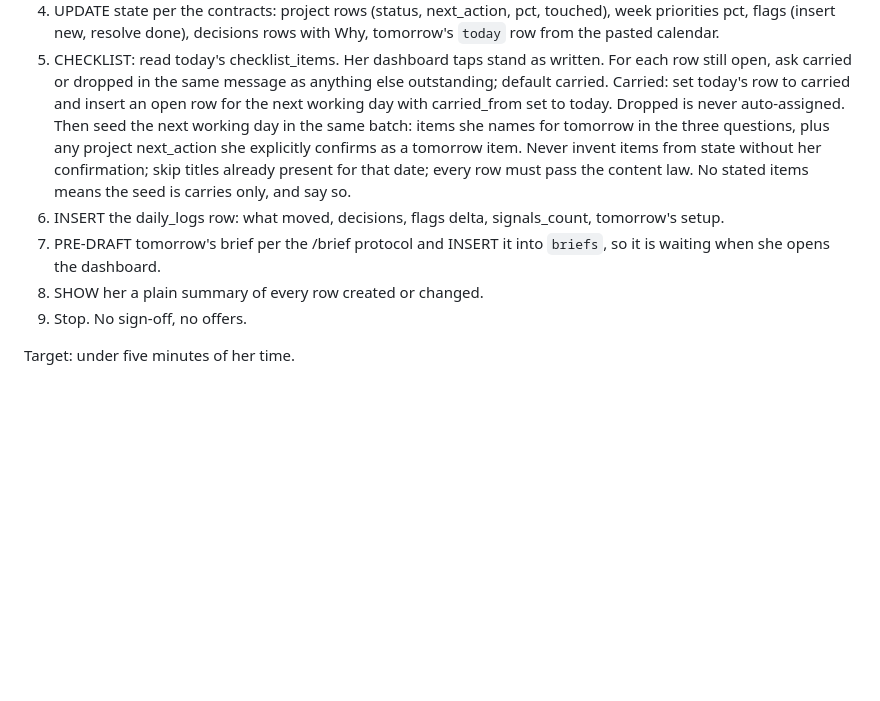
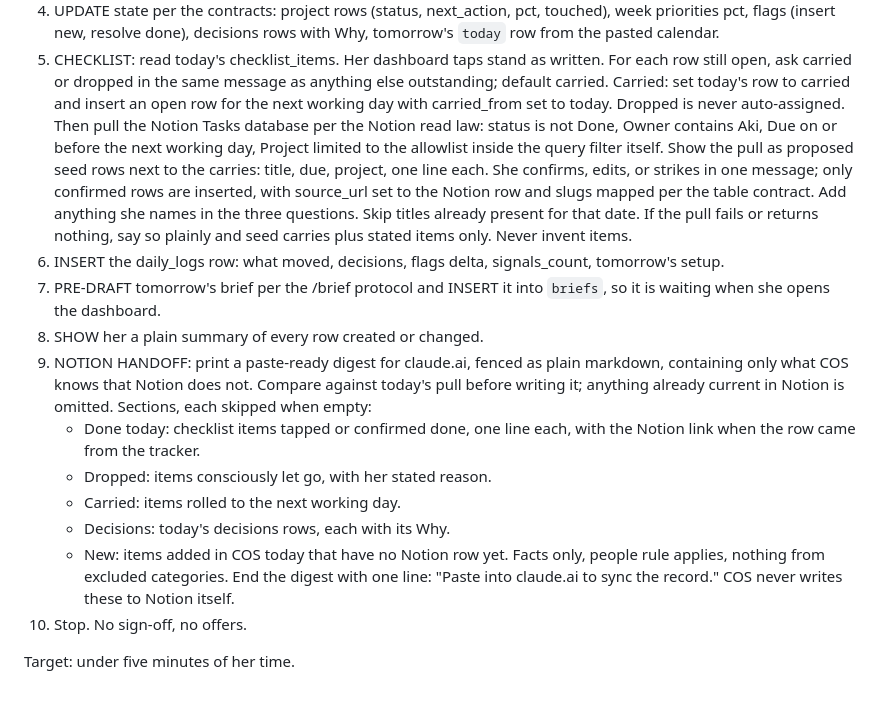
Before and after one commit to akivivekanand/cos, a Markdown page: .claude/commands/checkout.md, the part around the change. GitHub-like rendering; blank space fills up the shorter version.

```diff
--- a/.claude/commands/checkout.md
+++ b/.claude/commands/checkout.md
@@ -18,16 +18,33 @@ Follow CLAUDE.md's content law, table contracts, and connection rules throughout
    written. For each row still open, ask carried or dropped in the same
    message as anything else outstanding; default carried. Carried: set
    today's row to carried and insert an open row for the next working day
-   with carried_from set to today. Dropped is never auto-assigned. Then seed
-   the next working day in the same batch: items she names for tomorrow in
-   the three questions, plus any project next_action she explicitly confirms
-   as a tomorrow item. Never invent items from state without her
-   confirmation; skip titles already present for that date; every row must
-   pass the content law. No stated items means the seed is carries only, and
-   say so.
+   with carried_from set to today. Dropped is never auto-assigned.
+   Then pull the Notion Tasks database per the Notion read law: status is
+   not Done, Owner contains Aki, Due on or before the next working day,
+   Project limited to the allowlist inside the query filter itself. Show
+   the pull as proposed seed rows next to the carries: title, due, project,
+   one line each. She confirms, edits, or strikes in one message; only
+   confirmed rows are inserted, with source_url set to the Notion row and
+   slugs mapped per the table contract. Add anything she names in the three
+   questions. Skip titles already present for that date. If the pull fails
+   or returns nothing, say so plainly and seed carries plus stated items
+   only. Never invent items.
 6. INSERT the daily_logs row: what moved, decisions, flags delta, signals_count, tomorrow's setup.
 7. PRE-DRAFT tomorrow's brief per the /brief protocol and INSERT it into `briefs`, so it is waiting when she opens the dashboard.
 8. SHOW her a plain summary of every row created or changed.
-9. Stop. No sign-off, no offers.
+9. NOTION HANDOFF: print a paste-ready digest for claude.ai, fenced as plain
+   markdown, containing only what COS knows that Notion does not. Compare
+   against today's pull before writing it; anything already current in
+   Notion is omitted. Sections, each skipped when empty:
+   - Done today: checklist items tapped or confirmed done, one line each,
+     with the Notion link when the row came from the tracker.
+   - Dropped: items consciously let go, with her stated reason.
+   - Carried: items rolled to the next working day.
+   - Decisions: today's decisions rows, each with its Why.
+   - New: items added in COS today that have no Notion row yet.
+   Facts only, people rule applies, nothing from excluded categories. End
+   the digest with one line: "Paste into claude.ai to sync the record."
+   COS never writes these to Notion itself.
+10. Stop. No sign-off, no offers.
 
 Target: under five minutes of her time.
```
Also changed, not shown: CLAUDE.md (+27 -0 lines).
